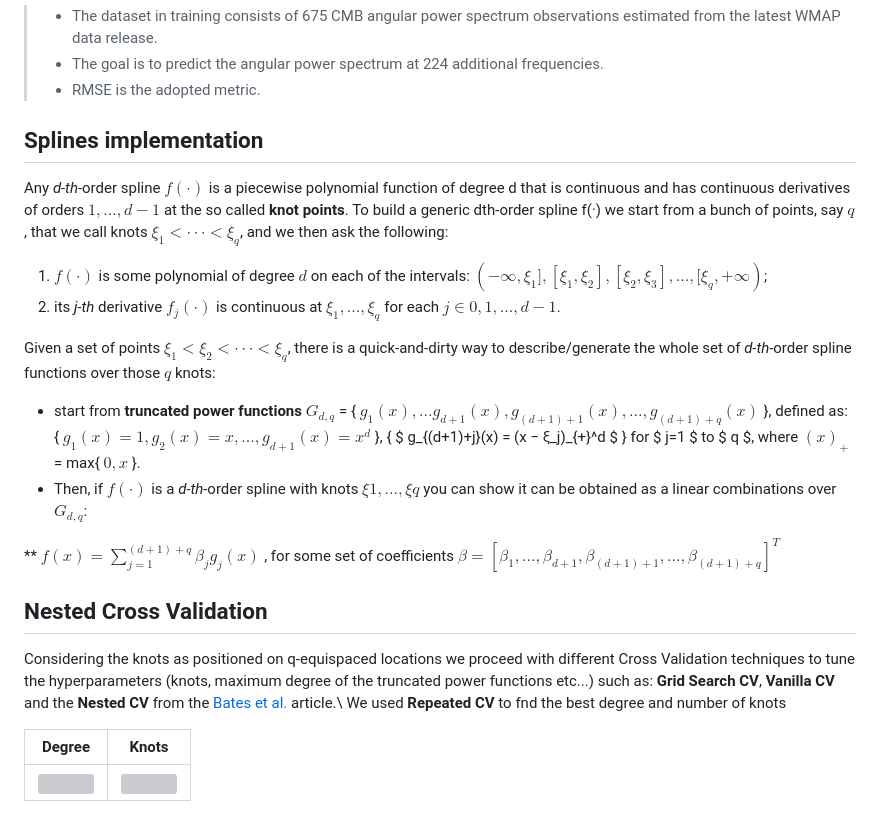
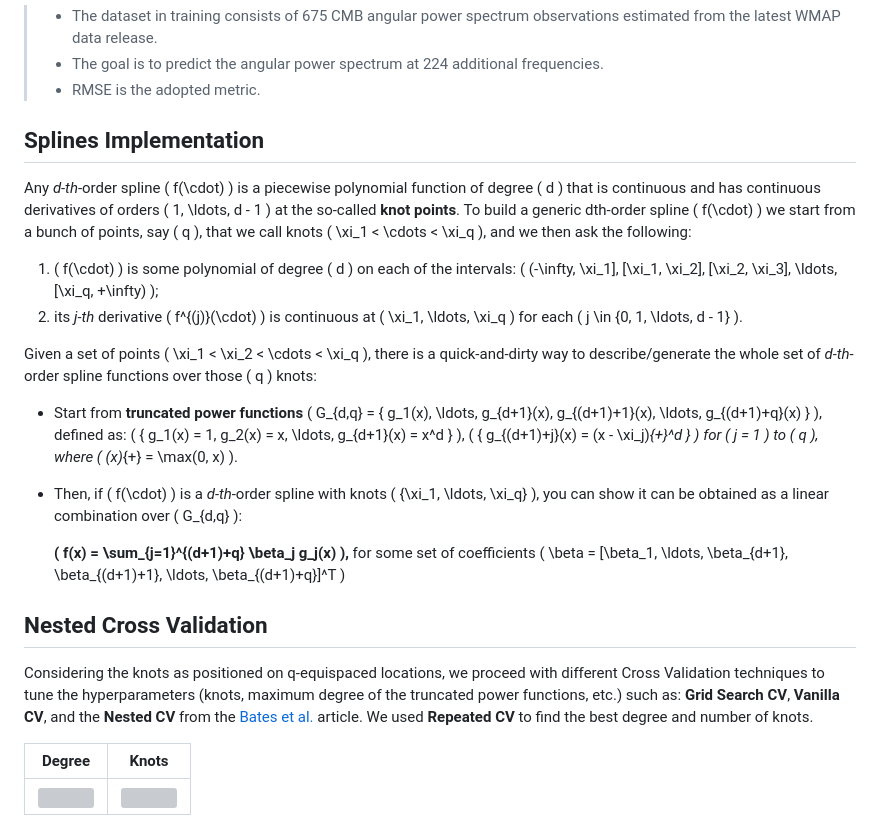
Before and after one commit to Engrima18/CosmicSplines, a Markdown page: README.md, the part around the change. GitHub-like rendering; grey boxes are pictures that could not be loaded.

```diff
--- a/README.md
+++ b/README.md
@@ -29,25 +29,24 @@ In a nutshell:
 >- The goal is to predict the angular power spectrum at 224 additional frequencies.
 >- RMSE is the adopted metric.
 
-## Splines implementation
-Any _d-th_-order spline $f(·)$ is a piecewise polynomial function of degree d that is continuous and has
-continuous derivatives of orders ${1, . . . , d − 1}$ at the so called **knot points**. To build a generic dth-order
-spline f(·) we start from a bunch of points, say $q$, that we call knots $ξ_1 < · · · < ξ_q$, and we then ask the following:
-1. $f(·)$ is some polynomial of degree $d$ on each of the intervals: $(−∞, ξ_1], [ξ_1, ξ_2], [ξ_2, ξ_3], . . . , [ξ_q, +∞)$;
-2. its _j-th_ derivative $f_j(·)$ is continuous at ${ξ_1, . . . , ξ_q}$ for each $j \in {0, 1, . . . , d − 1}$.
+## Splines Implementation
 
-Given a set of points $ξ_1 < ξ_2 < · · · < ξ_q$, there is a quick-and-dirty way to describe/generate the whole set of _d-th_-order spline functions over those $q$ knots:
+Any _d-th_-order spline \( f(\cdot) \) is a piecewise polynomial function of degree \( d \) that is continuous and has continuous derivatives of orders \( 1, \ldots, d - 1 \) at the so-called **knot points**. To build a generic dth-order spline \( f(\cdot) \) we start from a bunch of points, say \( q \), that we call knots \( \xi_1 < \cdots < \xi_q \), and we then ask the following:
+1. \( f(\cdot) \) is some polynomial of degree \( d \) on each of the intervals: \( (-\infty, \xi_1], [\xi_1, \xi_2], [\xi_2, \xi_3], \ldots, [\xi_q, +\infty) \);
+2. its _j-th_ derivative \( f^{(j)}(\cdot) \) is continuous at \( \xi_1, \ldots, \xi_q \) for each \( j \in \{0, 1, \ldots, d - 1\} \).
 
-* start from **truncated
-power functions** $G_{d,q}$ = { $g_1(x), . . . g_{d+1}(x), g_{(d+1)+1}(x), . . . , g_{(d+1)+q}(x)$ }, defined as: { $g_1(x) = 1, g_2(x) = x, . . . , g_{d+1}(x) = x^d$  }, { $ g_{(d+1)+j}(x) = (x − ξ_j)_{+}^d $ } for $ j=1 $ to $ q $, where $(x)_{+}$ = max{ $0, x$ }.
-* Then, if $f(·)$ is a _d-th_-order spline with knots ${ξ1, . . . , ξq}$ you can show it can be obtained as a linear combinations over $G_{d,q}$:
+Given a set of points \( \xi_1 < \xi_2 < \cdots < \xi_q \), there is a quick-and-dirty way to describe/generate the whole set of _d-th_-order spline functions over those \( q \) knots:
 
-** $f(x) = \sum_{j=1}^{(d+1)+q}  \beta_j g_j(x)$ , for some set of coefficients $\beta = [\beta_1, ... , \beta_{d+1}, \beta_{(d+1)+1} , ..., \beta_{(d+1)+q} ]^T$
+* Start from **truncated power functions** \( G_{d,q} = \{ g_1(x), \ldots, g_{d+1}(x), g_{(d+1)+1}(x), \ldots, g_{(d+1)+q}(x) \} \), defined as: \( \{ g_1(x) = 1, g_2(x) = x, \ldots, g_{d+1}(x) = x^d \} \), \( \{ g_{(d+1)+j}(x) = (x - \xi_j)_{+}^d \} \) for \( j = 1 \) to \( q \), where \( (x)_{+} = \max(0, x) \).
+* Then, if \( f(\cdot) \) is a _d-th_-order spline with knots \( \{\xi_1, \ldots, \xi_q\} \), you can show it can be obtained as a linear combination over \( G_{d,q} \):
+
+    **\( f(x) = \sum_{j=1}^{(d+1)+q} \beta_j g_j(x) \),** for some set of coefficients \( \beta = [\beta_1, \ldots, \beta_{d+1}, \beta_{(d+1)+1}, \ldots, \beta_{(d+1)+q}]^T \)
 
 ## Nested Cross Validation
 
-Considering the knots as positioned on q-equispaced locations we proceed with different Cross Validation techniques to tune the hyperparameters (knots, maximum degree of the truncated power functions etc...) such as: **Grid Search CV**, **Vanilla CV** and the **Nested CV** from the [Bates et al.](https://arxiv.org/pdf/2104.00673.pdf) article.\\
-We used **Repeated CV** to fnd the best degree and number of knots
+Considering the knots as positioned on q-equispaced locations, we proceed with different Cross Validation techniques to tune the hyperparameters (knots, maximum degree of the truncated power functions, etc.) such as: **Grid Search CV**, **Vanilla CV**, and the **Nested CV** from the [Bates et al.](https://arxiv.org/pdf/2104.00673.pdf) article.
+We used **Repeated CV** to find the best degree and number of knots.
+
 
 Degree          |  Knots
 :-------------------------:|:-------------------------:
```
